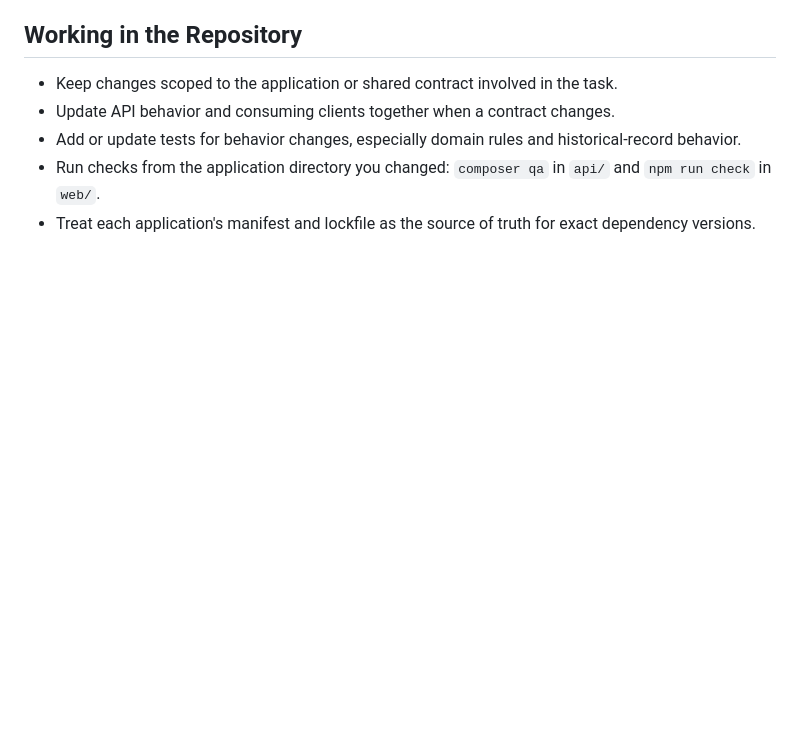
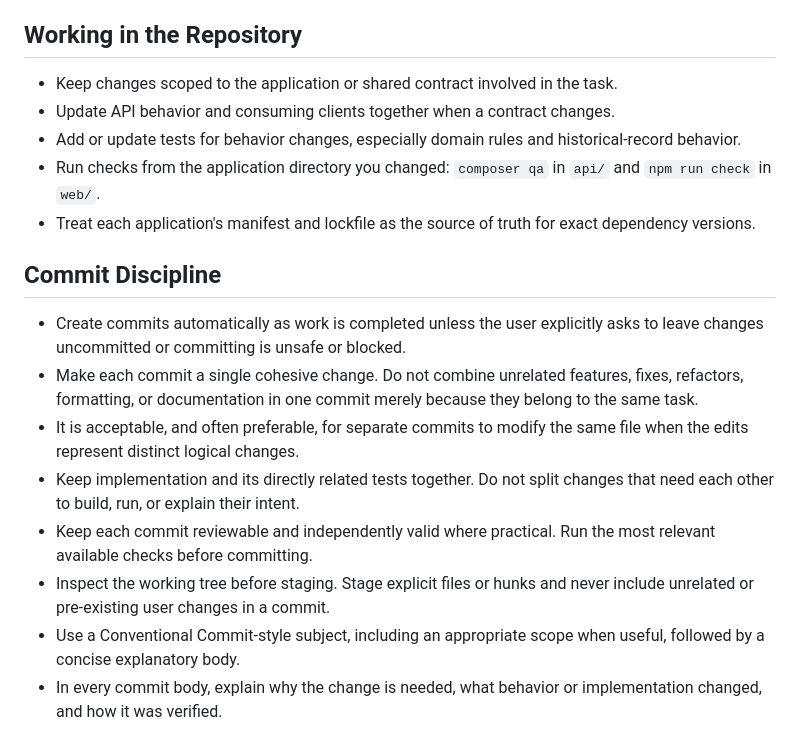
Before and after one commit to dreadnautxbuddha/wrenchbase, a Markdown page: AGENTS.md, the part around the change. Rendered like a GitHub page; blank space fills up the shorter version.

Commit message:
docs: require granular agent commits
Make incremental commits the default so individual changes remain easier to review, debug, and revert.

Define cohesive commit boundaries, allow separate commits to touch the same file, keep implementations with their tests, protect unrelated working-tree changes through explicit staging, and require Conventional Commit subjects with explanatory bodies.

Verification: git diff --check and manual review of the Markdown guidance.

```diff
--- a/AGENTS.md
+++ b/AGENTS.md
@@ -56,3 +56,14 @@ Follow the nearest `AGENTS.md` when working inside a subdirectory. Directory-spe
 - Add or update tests for behavior changes, especially domain rules and historical-record behavior.
 - Run checks from the application directory you changed: `composer qa` in `api/` and `npm run check` in `web/`.
 - Treat each application's manifest and lockfile as the source of truth for exact dependency versions.
+
+## Commit Discipline
+
+- Create commits automatically as work is completed unless the user explicitly asks to leave changes uncommitted or committing is unsafe or blocked.
+- Make each commit a single cohesive change. Do not combine unrelated features, fixes, refactors, formatting, or documentation in one commit merely because they belong to the same task.
+- It is acceptable, and often preferable, for separate commits to modify the same file when the edits represent distinct logical changes.
+- Keep implementation and its directly related tests together. Do not split changes that need each other to build, run, or explain their intent.
+- Keep each commit reviewable and independently valid where practical. Run the most relevant available checks before committing.
+- Inspect the working tree before staging. Stage explicit files or hunks and never include unrelated or pre-existing user changes in a commit.
+- Use a Conventional Commit-style subject, including an appropriate scope when useful, followed by a concise explanatory body.
+- In every commit body, explain why the change is needed, what behavior or implementation changed, and how it was verified.
```
